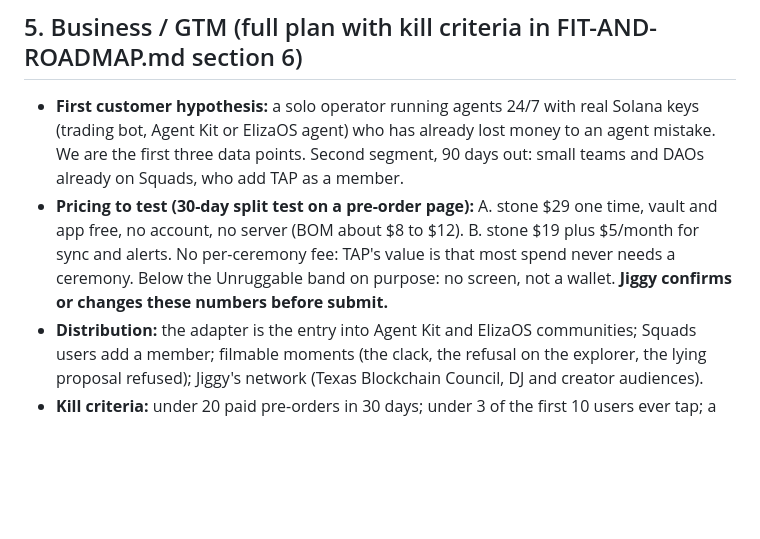
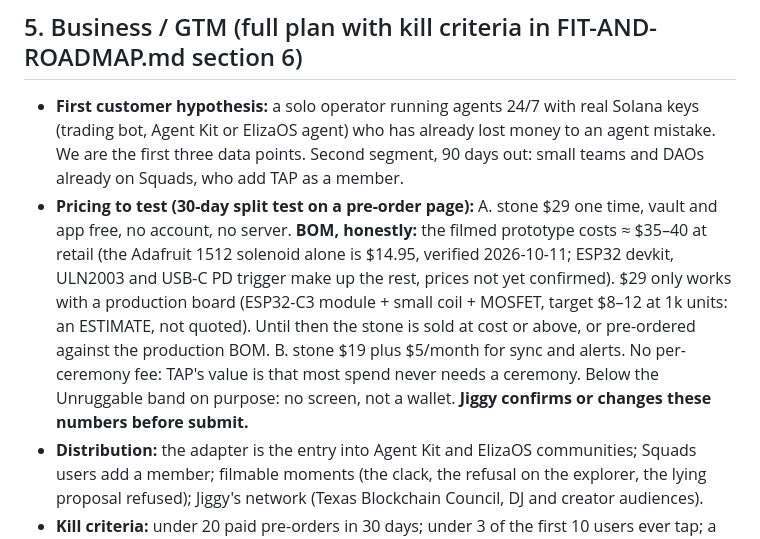
Before and after one commit to jiggy-cadence/tap, a Markdown page: SUBMISSION-COPY.md, the part around the change. Drawn GitHub-style; blank space fills up the shorter version.

Commit message:
SUBMISSION-COPY: BOM corrected — prototype ≈$35–40 retail (1512 solenoid $14.95 verified); $8–12 is a labelled production estimate, not the prototype

```diff
--- a/SUBMISSION-COPY.md
+++ b/SUBMISSION-COPY.md
@@ -60,7 +60,7 @@ Our own agents have cost us money with no attacker involved: a key with no limit
 
 ## 5. Business / GTM (full plan with kill criteria in FIT-AND-ROADMAP.md section 6)
 - **First customer hypothesis:** a solo operator running agents 24/7 with real Solana keys (trading bot, Agent Kit or ElizaOS agent) who has already lost money to an agent mistake. We are the first three data points. Second segment, 90 days out: small teams and DAOs already on Squads, who add TAP as a member.
-- **Pricing to test (30-day split test on a pre-order page):** A. stone $29 one time, vault and app free, no account, no server (BOM about $8 to $12). B. stone $19 plus $5/month for sync and alerts. No per-ceremony fee: TAP's value is that most spend never needs a ceremony. Below the Unruggable band on purpose: no screen, not a wallet. **Jiggy confirms or changes these numbers before submit.**
+- **Pricing to test (30-day split test on a pre-order page):** A. stone $29 one time, vault and app free, no account, no server. **BOM, honestly:** the filmed prototype costs ≈ $35–40 at retail (the Adafruit 1512 solenoid alone is $14.95, verified 2026-10-11; ESP32 devkit, ULN2003 and USB-C PD trigger make up the rest, prices not yet confirmed). $29 only works with a production board (ESP32-C3 module + small coil + MOSFET, target $8–12 at 1k units: an ESTIMATE, not quoted). Until then the stone is sold at cost or above, or pre-ordered against the production BOM. B. stone $19 plus $5/month for sync and alerts. No per-ceremony fee: TAP's value is that most spend never needs a ceremony. Below the Unruggable band on purpose: no screen, not a wallet. **Jiggy confirms or changes these numbers before submit.**
 - **Distribution:** the adapter is the entry into Agent Kit and ElizaOS communities; Squads users add a member; filmable moments (the clack, the refusal on the explorer, the lying proposal refused); Jiggy's network (Texas Blockchain Council, DJ and creator audiences).
 - **Kill criteria:** under 20 paid pre-orders in 30 days; under 3 of the first 10 users ever tap; a forge or relay against the real stone not fixable in 30 days; a wallet vendor ships a first-party physical approver (then TAP becomes the adapter and the hardware stops).
 - **Demand validation:** TODO, needs Jiggy's real words. Name 3 to 10 people who said "I'd use this." No invented numbers.
```
